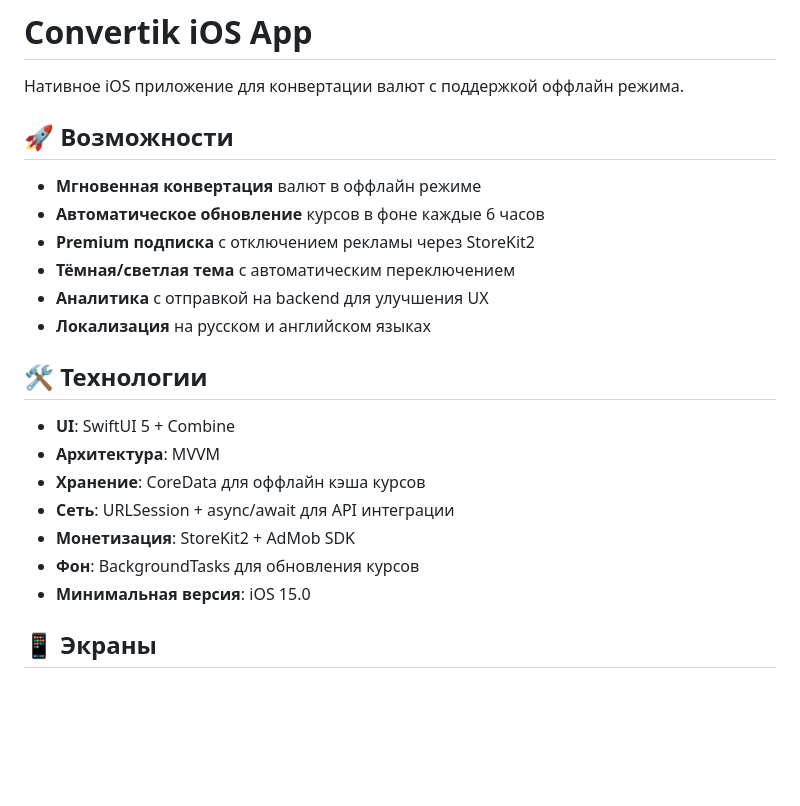
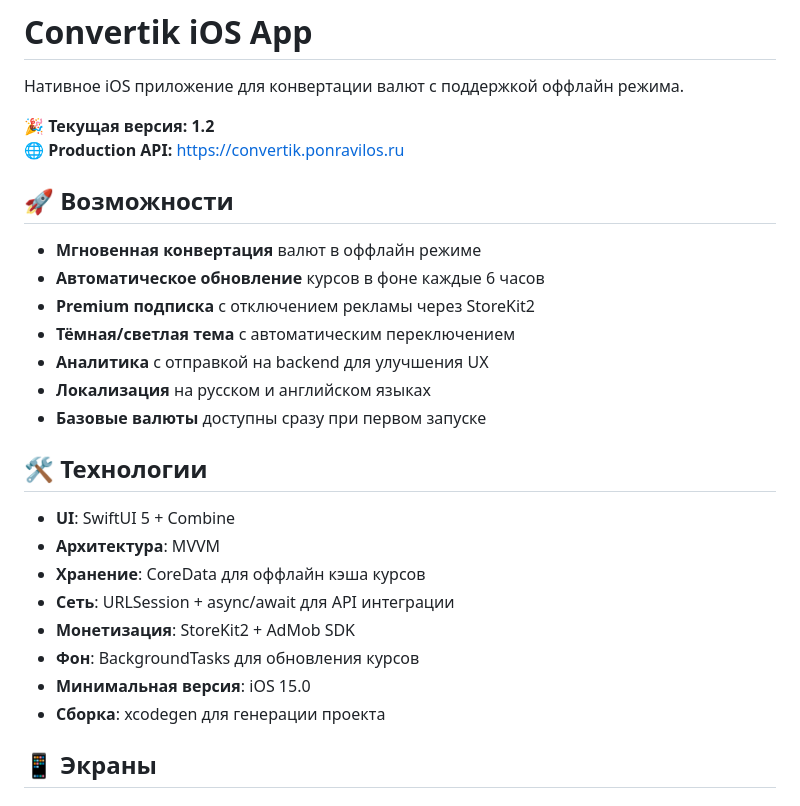
Before and after one commit to yazydzhi/convertik, a Markdown page: frontend/ios/README.md, the part around one of its changes. GitHub-like rendering; blank space fills up the shorter version.

```diff
--- a/frontend/ios/README.md
+++ b/frontend/ios/README.md
@@ -1,6 +1,9 @@
 # Convertik iOS App
 
 Нативное iOS приложение для конвертации валют с поддержкой оффлайн режима.
+
+**🎉 Текущая версия: 1.2**
+**🌐 Production API:** https://convertik.ponravilos.ru
 
 ## 🚀 Возможности
 
@@ -10,6 +13,7 @@
 - **Тёмная/светлая тема** с автоматическим переключением
 - **Аналитика** с отправкой на backend для улучшения UX
 - **Локализация** на русском и английском языках
+- **Базовые валюты** доступны сразу при первом запуске
 
 ## 🛠 Технологии
 
@@ -20,6 +24,7 @@
 - **Монетизация**: StoreKit2 + AdMob SDK
 - **Фон**: BackgroundTasks для обновления курсов
 - **Минимальная версия**: iOS 15.0
+- **Сборка**: xcodegen для генерации проекта
 
 ## 📱 Экраны
 
```
Also changed, not shown: other parts of frontend/ios/README.md (+77 -38 lines), README.md (+28 -10 lines), docs/IOS.md (+16 -2 lines).
